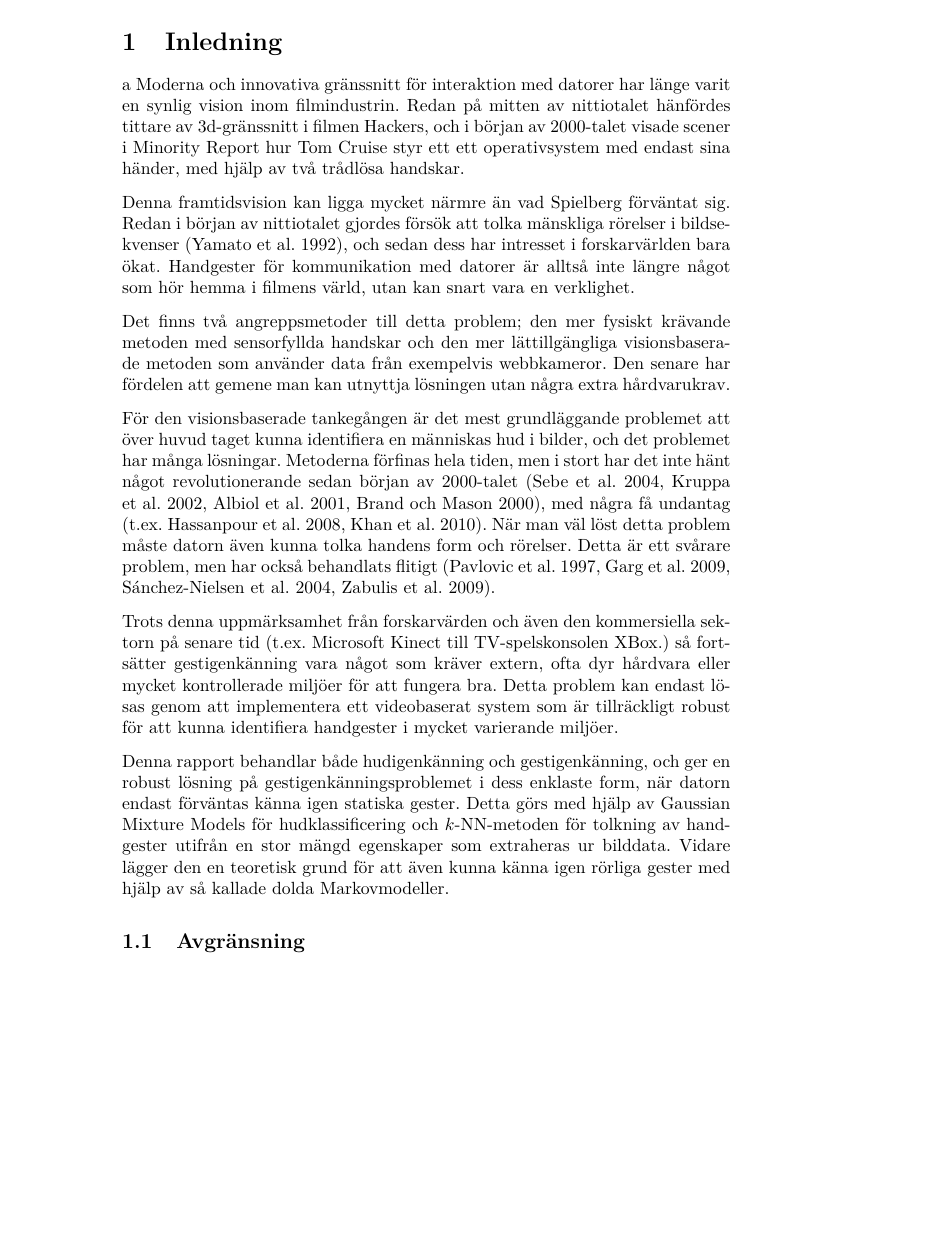
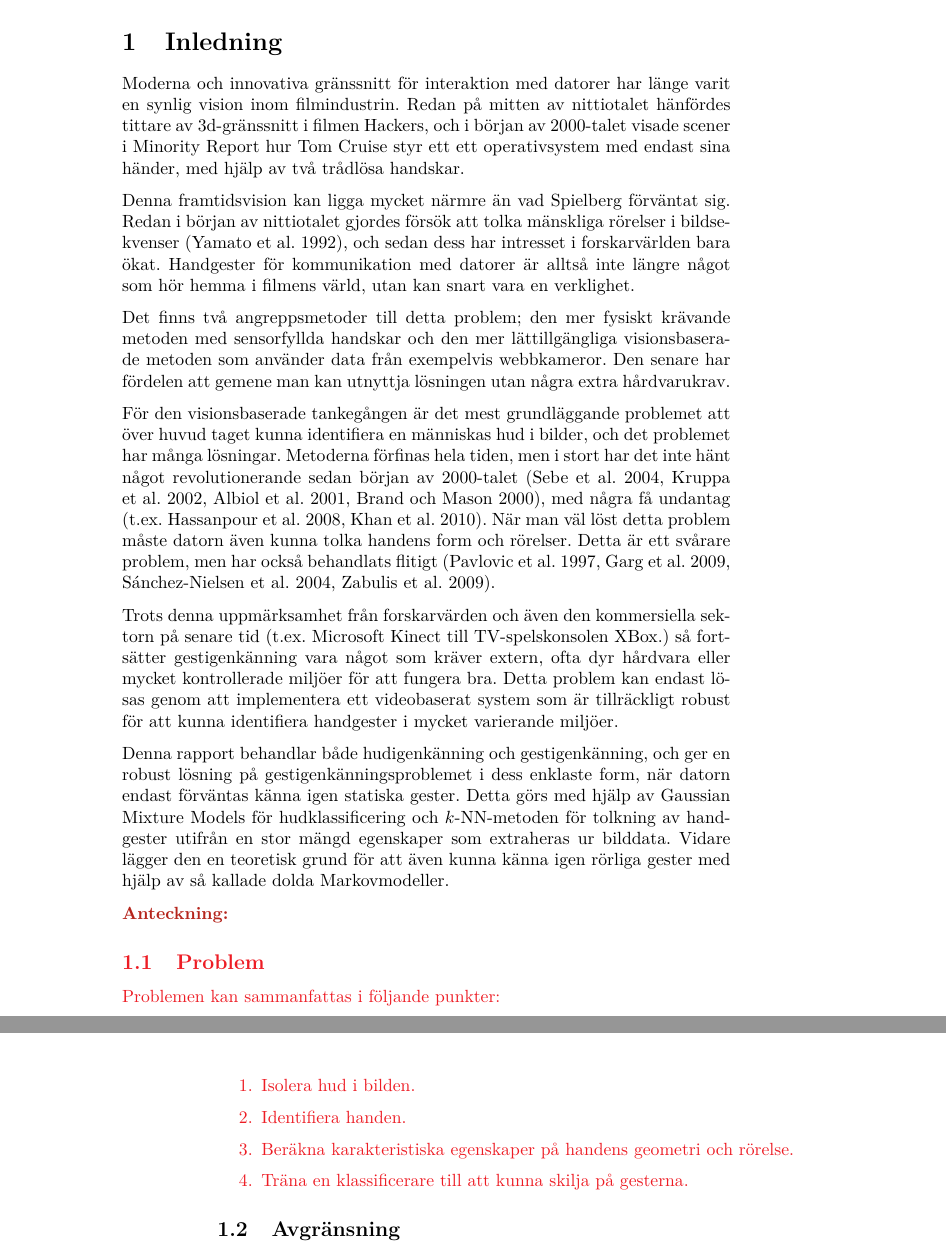
Before and after one commit to urdh/bsc-thesis, a LaTeX paper (rapport_MVEX01-11-05.tex, which reads kapitel/inledning.tex): part of page 11 of 43 before the commit and two parts of pages 11 and 12 of 43 after it, the two joined at a grey line, cut so that both start at the same text, the shorter picture padded with empty space. Compiled offline with pdfLaTeX; a LaTeX package or settings file that is missing is left out.

Commit message:
problem - punktform

```diff
--- a/kapitel/inledning.tex
+++ b/kapitel/inledning.tex
@@ -1,6 +1,5 @@
 \documentclass[../rapport_MVEX01-11-05]{subfiles}
 \begin{document}
-	a
 Moderna och innovativa gränssnitt för interaktion med datorer har länge varit
 en synlig vision inom filmindustrin. Redan på mitten av nittiotalet hänfördes
 tittare av 3d-gränssnitt i filmen Hackers, och i början av 2000-talet visade
@@ -43,5 +42,12 @@ Vidare lägger den en
 teoretisk grund för att även kunna känna igen rörliga gester med hjälp av
 så kallade dolda Markovmodeller.
 
+\notes{\subsection{Problem}Problemen kan sammanfattas i följande punkter:
+\begin{enumerate}
+    \item Isolera hud i bilden.
+    \item Identifiera handen.
+    \item Beräkna karakteristiska egenskaper på handens geometri och rörelse.
+    \item Träna en klassificerare till att kunna skilja på gesterna.
+\end{enumerate}
+}
 \end{document}
-%TODO: mer todo
```
